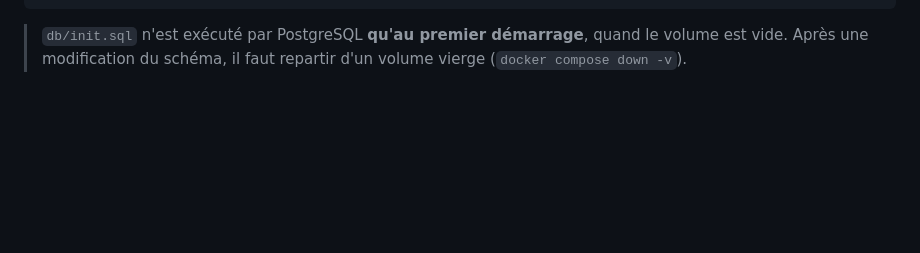
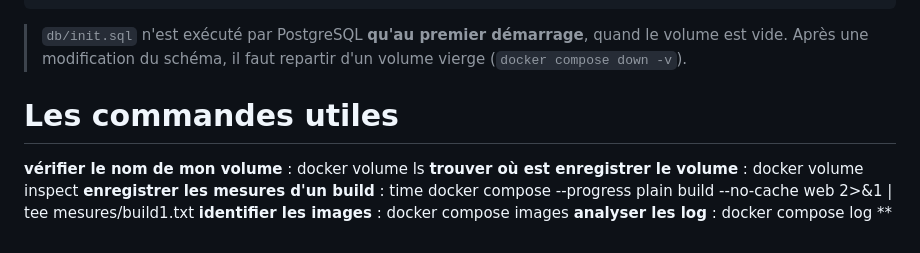
Before and after one commit to PierreGll/bebe_suivi, a Markdown page: README.md, the part around the change. Drawn GitHub-style; blank space fills up the shorter version.

Commit message:
README : mise à jour

```diff
--- a/README.md
+++ b/README.md
@@ -114,3 +114,12 @@ docker compose down -v     # supprime aussi le volume db_data (données perdues)
 
 > `db/init.sql` n'est exécuté par PostgreSQL **qu'au premier démarrage**, quand le volume est vide.
 > Après une modification du schéma, il faut repartir d'un volume vierge (`docker compose down -v`).
+
+# Les commandes utiles
+
+**vérifier le nom de mon volume** : docker volume ls
+**trouver où est enregistrer le volume** : docker volume inspect
+**enregistrer les mesures d'un build** : time docker compose --progress plain build --no-cache web 2>&1 | tee mesures/build1.txt
+**identifier les images** : docker compose images
+**analyser les log** : docker compose log
+\*\*
```
